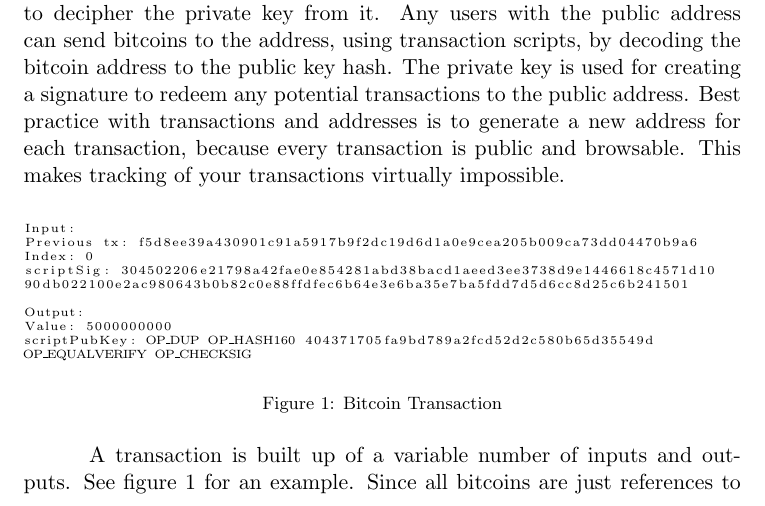
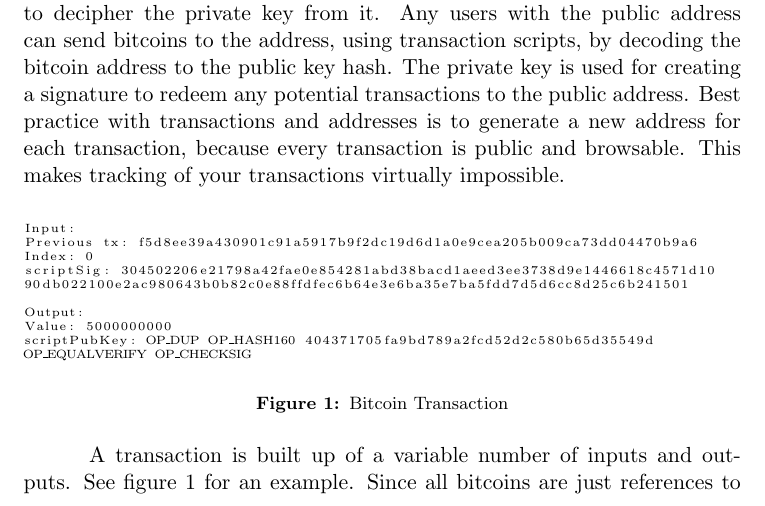
Before and after one commit to TheSusort/bachelor-thesis, a LaTeX document (blockchainstorage.tex): part of page 8 of 15, cut so that both start at the same text. Compiled offline with pdfLaTeX; a LaTeX package or settings file that is missing is left out.

Commit message:
Changed font used by captions

```diff
--- a/blockchainstorage.tex
+++ b/blockchainstorage.tex
@@ -7,7 +7,7 @@
 \usepackage[nottoc]{tocbibind}
 \usepackage{fancyvrb}
 \usepackage{listings}
-\usepackage[font=footnotesize]{caption}
+\usepackage[font=footnotesize,labelfont=bf]{caption}
 \usepackage{subcaption}
 
 \usetikzlibrary{shapes, arrows, positioning, calc, patterns, decorations.pathreplacing}
```
